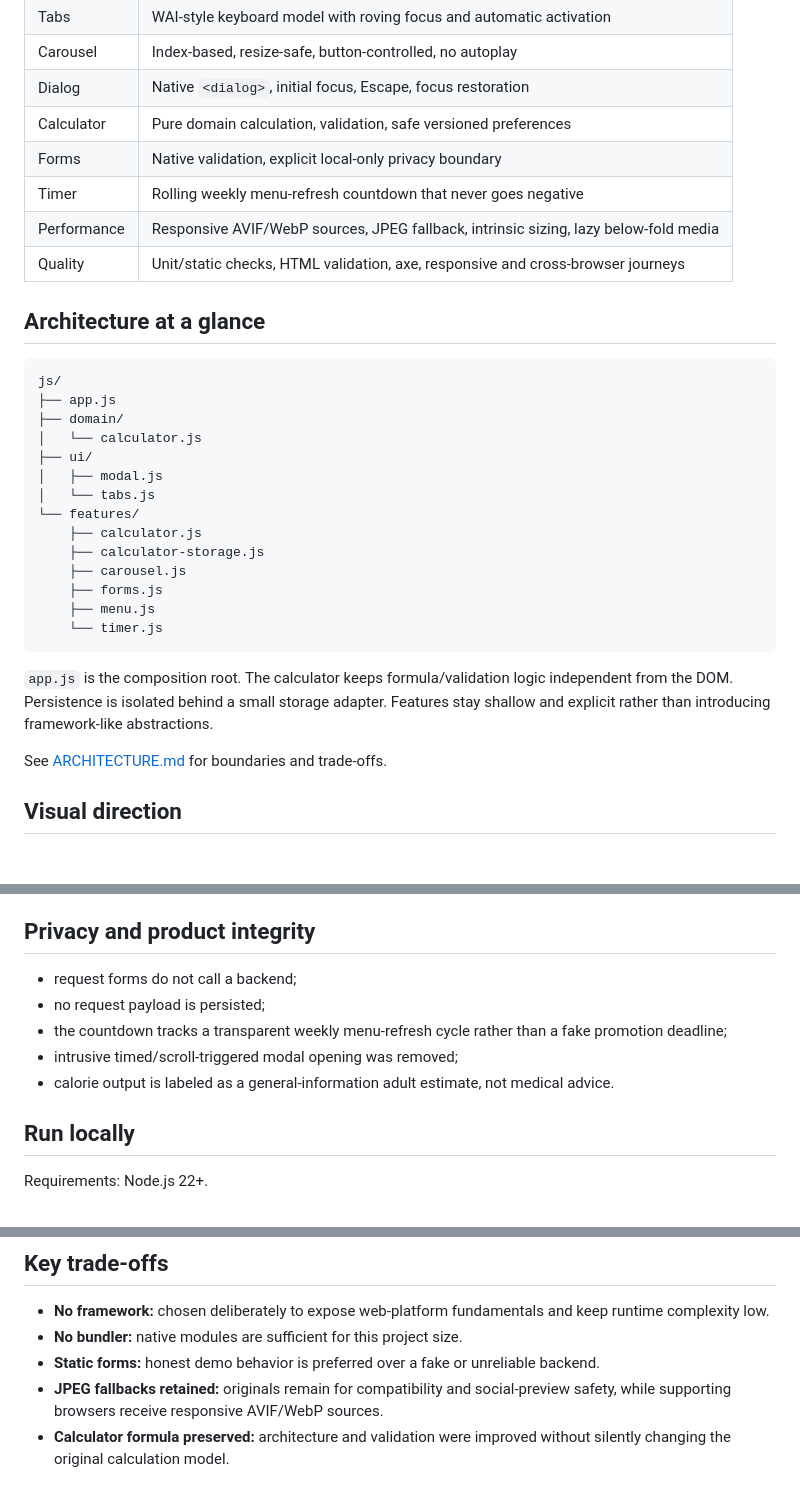
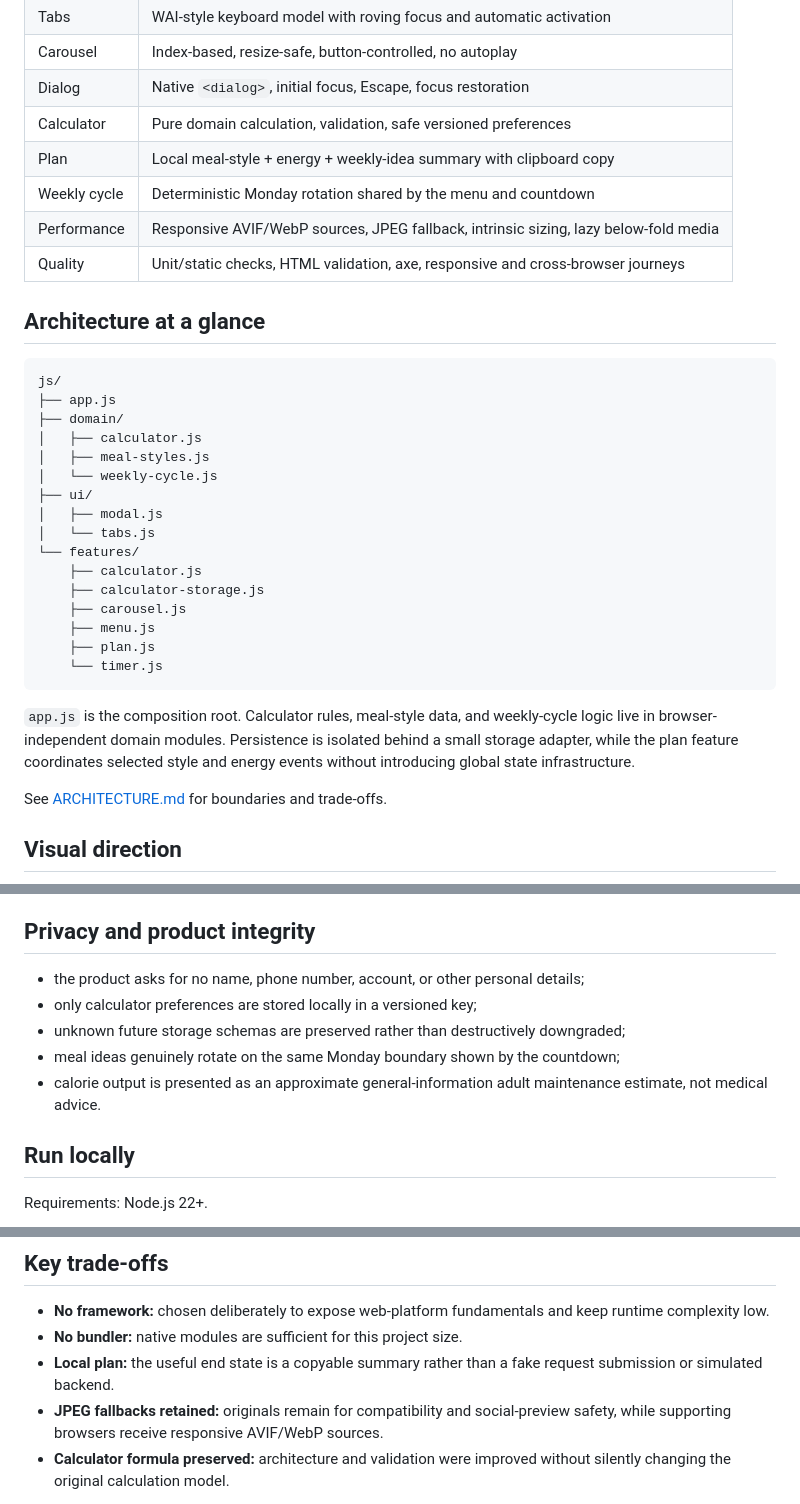
Before and after one commit to MykolaDotsenko/Healthy-Lifestyle-Website-Vanilla-JS, a Markdown page: README.md, 3 parts joined by grey strips. GitHub-like rendering; blank space fills up the shorter version.

Commit message:
docs: describe the coherent NourishFlow product flow

````diff
--- a/README.md
+++ b/README.md
@@ -23,8 +23,8 @@ It is intentionally **not** presented as a functioning meal-delivery company. Re
 | Carousel | Index-based, resize-safe, button-controlled, no autoplay |
 | Dialog | Native `<dialog>`, initial focus, Escape, focus restoration |
 | Calculator | Pure domain calculation, validation, safe versioned preferences |
-| Forms | Native validation, explicit local-only privacy boundary |
-| Timer | Rolling weekly menu-refresh countdown that never goes negative |
+| Plan | Local meal-style + energy + weekly-idea summary with clipboard copy |
+| Weekly cycle | Deterministic Monday rotation shared by the menu and countdown |
 | Performance | Responsive AVIF/WebP sources, JPEG fallback, intrinsic sizing, lazy below-fold media |
 | Quality | Unit/static checks, HTML validation, axe, responsive and cross-browser journeys |
 
@@ -34,7 +34,9 @@ It is intentionally **not** presented as a functioning meal-delivery company. Re
 js/
 ├── app.js
 ├── domain/
-│   └── calculator.js
+│   ├── calculator.js
+│   ├── meal-styles.js
+│   └── weekly-cycle.js
 ├── ui/
 │   ├── modal.js
 │   └── tabs.js
@@ -42,12 +44,12 @@ js/
     ├── calculator.js
     ├── calculator-storage.js
     ├── carousel.js
-    ├── forms.js
     ├── menu.js
+    ├── plan.js
     └── timer.js
 ```
 
-`app.js` is the composition root. The calculator keeps formula/validation logic independent from the DOM. Persistence is isolated behind a small storage adapter. Features stay shallow and explicit rather than introducing framework-like abstractions.
+`app.js` is the composition root. Calculator rules, meal-style data, and weekly-cycle logic live in browser-independent domain modules. Persistence is isolated behind a small storage adapter, while the plan feature coordinates selected style and energy events without introducing global state infrastructure.
 
 See [ARCHITECTURE.md](ARCHITECTURE.md) for boundaries and trade-offs.
 
@@ -86,11 +88,11 @@ node scripts/optimize-images.mjs
 
 ## Privacy and product integrity
 
-- request forms do not call a backend;
-- no request payload is persisted;
-- the countdown tracks a transparent weekly menu-refresh cycle rather than a fake promotion deadline;
-- intrusive timed/scroll-triggered modal opening was removed;
-- calorie output is labeled as a general-information adult estimate, not medical advice.
+- the product asks for no name, phone number, account, or other personal details;
+- only calculator preferences are stored locally in a versioned key;
+- unknown future storage schemas are preserved rather than destructively downgraded;
+- meal ideas genuinely rotate on the same Monday boundary shown by the countdown;
+- calorie output is presented as an approximate general-information adult maintenance estimate, not medical advice.
 
 ## Run locally
 
@@ -119,7 +121,7 @@ See [QUALITY.md](QUALITY.md) for the complete verification model.
 
 - **No framework:** chosen deliberately to expose web-platform fundamentals and keep runtime complexity low.
 - **No bundler:** native modules are sufficient for this project size.
-- **Static forms:** honest demo behavior is preferred over a fake or unreliable backend.
+- **Local plan:** the useful end state is a copyable summary rather than a fake request submission or simulated backend.
 - **JPEG fallbacks retained:** originals remain for compatibility and social-preview safety, while supporting browsers receive responsive AVIF/WebP sources.
 - **Calculator formula preserved:** architecture and validation were improved without silently changing the original calculation model.
 
````
